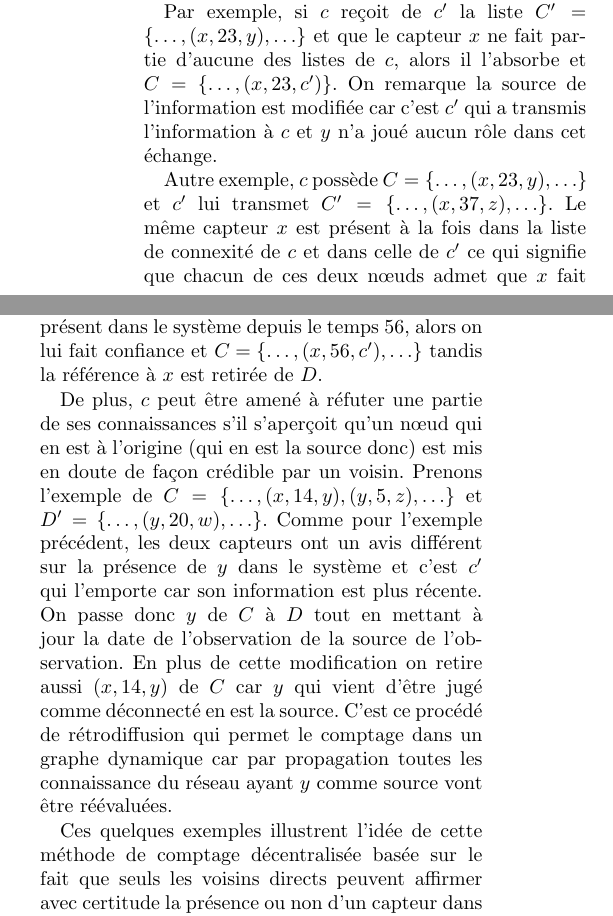
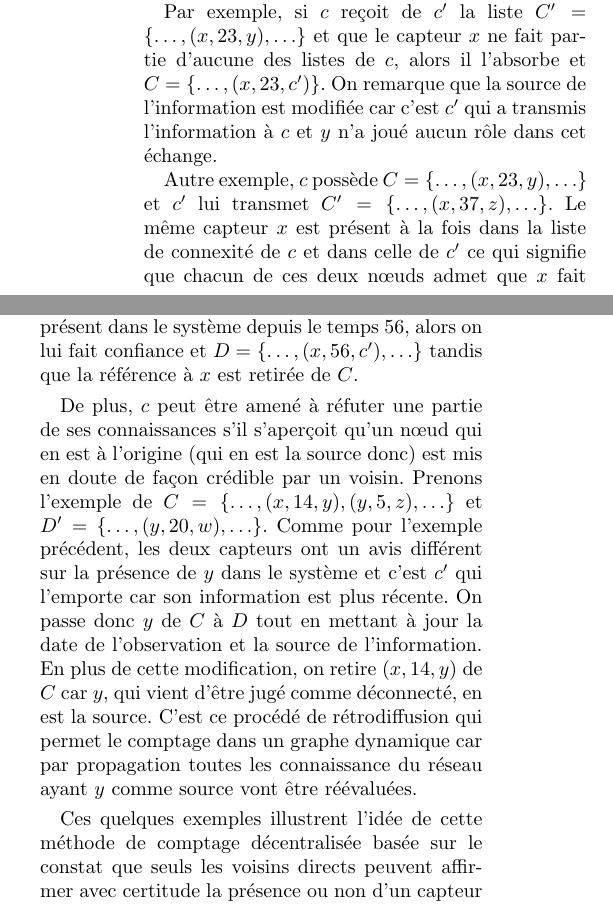
Before and after one commit to merwaaan/papers, a LaTeX document (connexite/rapport.tex): two parts of the columns of page 3 of 12, joined at a grey line, cut so that both start at the same text. Compiled offline with pdfLaTeX.

Commit message:
connexite: finish report

```diff
--- a/connexite/rapport.tex
+++ b/connexite/rapport.tex
@@ -223,7 +223,7 @@ informations ignorer en se basant sur les étiquettes temporelles.
 Par exemple, si $c$ reçoit de $c'$ la liste $C' =
 \{\dots,(x,23,y),\dots\}$ et que le capteur $x$ ne fait partie
 d'aucune des listes de $c$, alors il l'absorbe et $C =
-\{\dots,(x,23,c')\}$. On remarque la source de l'information est
+\{\dots,(x,23,c')\}$. On remarque que la source de l'information est
 modifiée car c'est $c'$ qui a transmis l'information à $c$ et $y$ n'a
 joué aucun rôle dans cet échange.
 
@@ -240,9 +240,9 @@ joue un rôle important. Par exemple, $c$ a $C =
 \{\dots,(x,42,y),\dots)\}$ et reçoit de $c'$ la liste $D' =
 \{\dots,(x,56,z),\dots\}$. Puisque $c'$ dispose d'une information plus
 récente établissant que $x$ n'est plus présent dans le système depuis
-le temps 56, alors on lui fait confiance et $C =
-\{\dots,(x,56,c'),\dots\}$ tandis la référence à $x$ est retirée de
-$D$.
+le temps 56, alors on lui fait confiance et $D =
+\{\dots,(x,56,c'),\dots\}$ tandis que la référence à $x$ est retirée
+de $C$.
 
 De plus, $c$ peut être amené à réfuter une partie de ses connaissances
 s'il s'aperçoit qu'un n\oe ud qui en est à l'origine (qui en est la
@@ -252,13 +252,13 @@ l'exemple de $C = \{\dots,(x,14,y),(y,5,z),\dots\}$ et $D' =
 capteurs ont un avis différent sur la présence de $y$ dans le système
 et c'est $c'$ qui l'emporte car son information est plus récente. On
 passe donc $y$ de $C$ à $D$ tout en mettant à jour la date de
-l'observation de la source de l'observation. En plus de cette
-modification on retire aussi $(x,14,y)$ de $C$ car $y$ qui vient
-d'être jugé comme déconnecté en est la source. C'est ce procédé de
+l'observation et la source de l'information. En plus de cette
+modification, on retire $(x,14,y)$ de $C$ car $y$, qui vient d'être
+jugé comme déconnecté, en est la source. C'est ce procédé de
 rétrodiffusion qui permet le comptage dans un graphe dynamique car par
 propagation toutes les connaissance du réseau ayant $y$ comme source
 vont être réévaluées.
 
 Ces quelques exemples illustrent l'idée de cette méthode de comptage
-décentralisée basée sur le fait que seuls les voisins directs peuvent
-affirmer avec certitude la présence ou non d'un capteur dans le réseau
+décentralisée basée sur le constat que seuls les voisins directs
+peuvent affirmer avec certitude la présence ou non d'un capteur dans
@@ -269,5 +269,5 @@ est visible sur la figure \ref{connexite}.
 
-Cette algorithme est bien sûr une approximation de la connexité du
+Cet algorithme fournit uniquement une approximation de la connexité du
 réseau car les informations souffrent d'un temps de propagation
 proportionnel à la distance entre le capteur observant la modification
 de son voisinage et le capteur recevant plus tard l'information passée
```
Also changed, not shown: connexite/slides.tex (+1 -1 lines), connexite/rapport.pdf, connexite/slides.pdf, connexite/rapport.tex (15 more changed lines).
